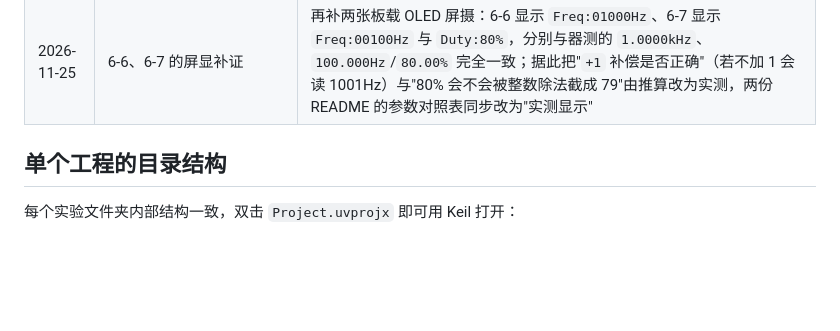
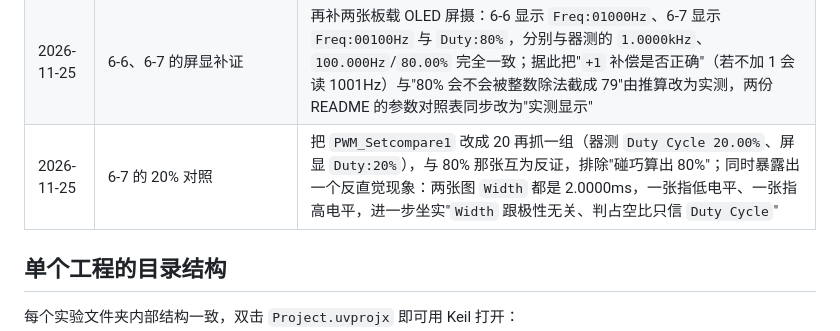
Before and after one commit to Miracle-2735/STM32_Study, a Markdown page: README.md, the part around the change. Drawn GitHub-style; blank space fills up the shorter version.

```diff
--- a/README.md
+++ b/README.md
@@ -51,6 +51,7 @@
 | 2026-11-24 | 6-6 输入捕获模式测频率、6-7 PWMI 模式测频率占空比 | 新增两个工程：TI1 输入捕获 + 从模式复位测频率、`TIM_PWMIConfig` 双通道测频率与占空比；两个 README 原本是从 6-3 整份复制（标题、功能、接线都是呼吸灯，还引用了本目录不存在的五张 `PWM波形-PA0-1kHz-*.png`，会显示裂图），已按实验内容整份重写；`Hardware/IC.c`、`User/main.c`、`Hardware/PWM.c` 补上逐段中文注释（含 `+1` 的来历、立即重载 PSC 的原因、PWMI 双通道原理） |
 | 2026-11-25 | 6-6、6-7 的逻辑分析仪实测 | 各补一张双通道实测图（CH0 接 PA0、CH1 接 PA6）：6-6 为 1kHz/50%，两路边沿重合证明回环接通；6-7 为 100Hz/80%。两处 README 均写明"逻辑分析仪只看得到引脚电平，看不到 CCR，算法对不对要靠 OLED 读数核对"；6-7 特别标注 `Width 2.0000ms` 是低电平、高电平须用 `Duty × Period` 算；6-6 README 新增"五分钟上手"三步操作，并说明 `Analyzers`（协议解码器）与 `Measurements`（测量项）不是一回事 |
 | 2026-11-25 | 6-6、6-7 的屏显补证 | 再补两张板载 OLED 屏摄：6-6 显示 `Freq:01000Hz`、6-7 显示 `Freq:00100Hz` 与 `Duty:80%`，分别与器测的 `1.0000kHz`、`100.000Hz`/`80.00%` 完全一致；据此把"`+1` 补偿是否正确"（若不加 1 会读 1001Hz）与"80% 会不会被整数除法截成 79"由推算改为实测，两份 README 的参数对照表同步改为"实测显示" |
+| 2026-11-25 | 6-7 的 20% 对照 | 把 `PWM_Setcompare1` 改成 20 再抓一组（器测 `Duty Cycle 20.00%`、屏显 `Duty:20%`），与 80% 那张互为反证，排除"碰巧算出 80%"；同时暴露出一个反直觉现象：两张图 `Width` 都是 2.0000ms，一张指低电平、一张指高电平，进一步坐实"`Width` 跟极性无关、判占空比只信 `Duty Cycle`" |
 
 ## 单个工程的目录结构
 
```
Also changed, not shown: 6-7 PWMI模式测频率占空比/README.md (+25 -5 lines), 6-7 PWMI模式测频率占空比/OLED读数-00100Hz-占空比20.jpg (added), 6-7 PWMI模式测频率占空比/PWMI波形-PA0与PA6-100Hz-占空比20.png (added), 1 other file.
